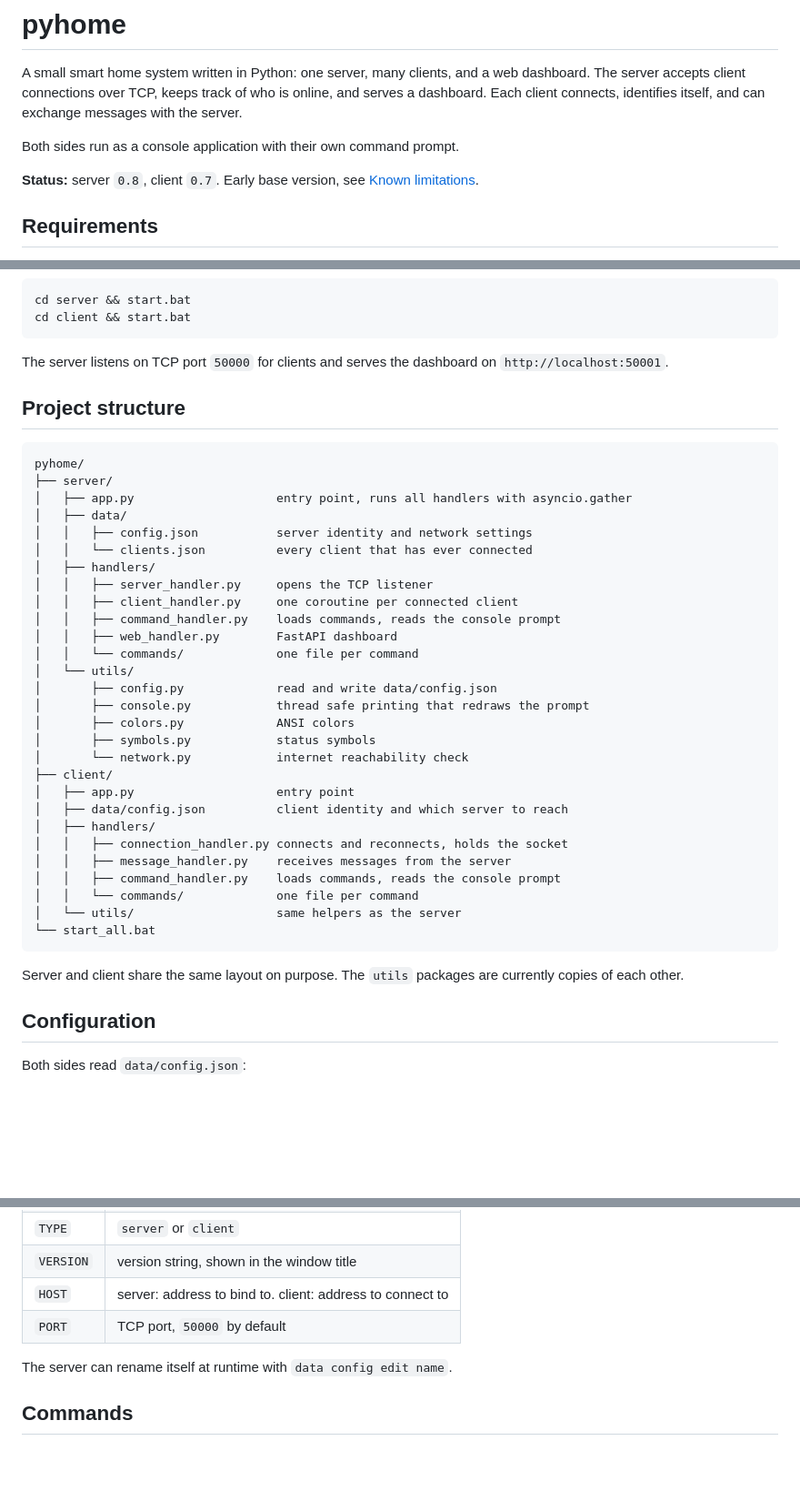
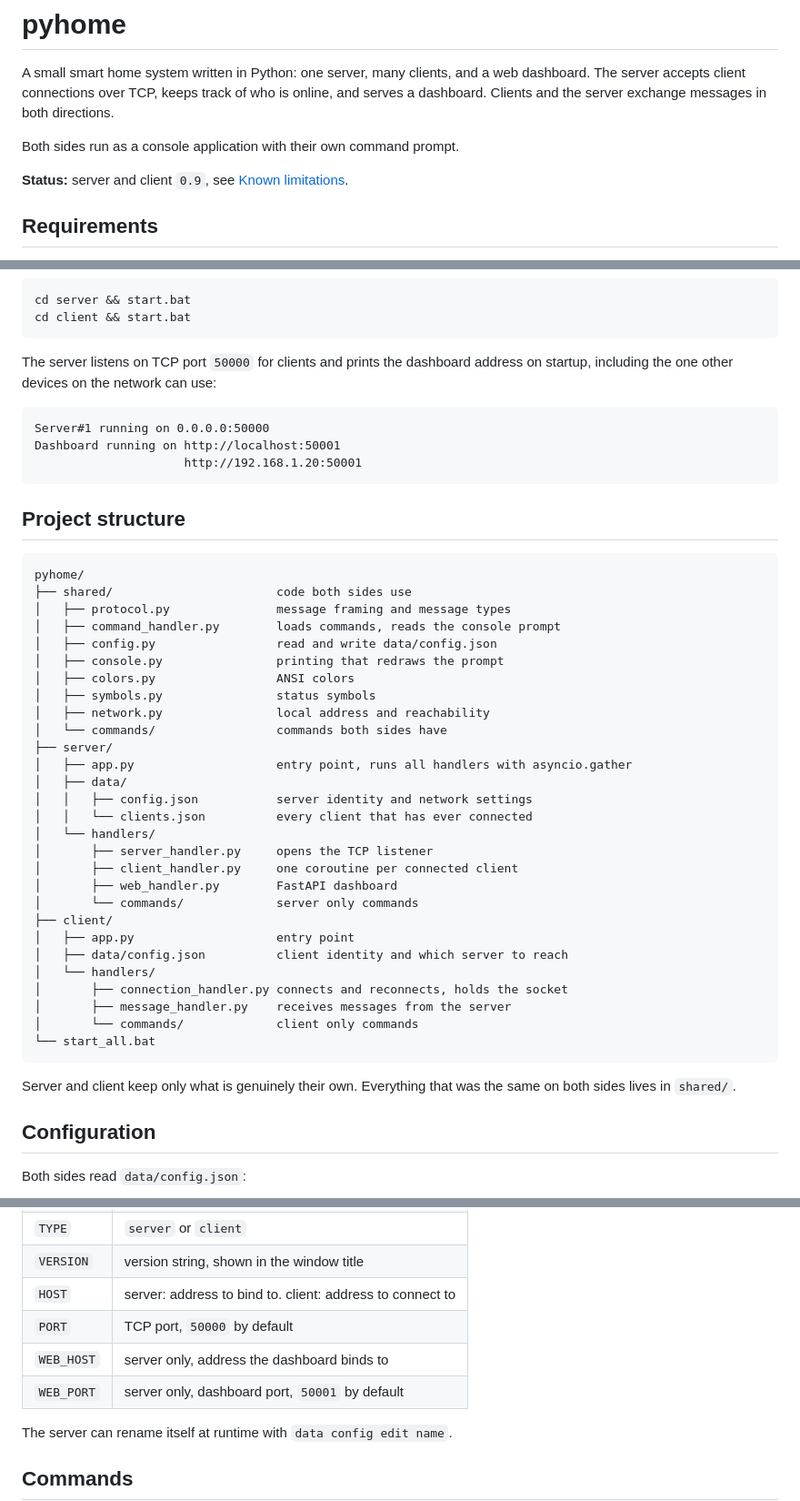
Before and after one commit to Fxdvs/pyhome, a Markdown page: README.md, 3 parts joined by grey strips. Shown at 91% size. Drawn GitHub-style; blank space fills up the shorter version.

````diff
--- a/README.md
+++ b/README.md
@@ -2,13 +2,12 @@
 
 A small smart home system written in Python: one server, many clients, and a web
 dashboard. The server accepts client connections over TCP, keeps track of who is
-online, and serves a dashboard. Each client connects, identifies itself, and can
-exchange messages with the server.
+online, and serves a dashboard. Clients and the server exchange messages in both
+directions.
 
 Both sides run as a console application with their own command prompt.
 
-**Status:** server `0.8`, client `0.7`. Early base version, see
-[Known limitations](#known-limitations).
+**Status:** server and client `0.9`, see [Known limitations](#known-limitations).
 
 ## Requirements
 
@@ -34,44 +33,50 @@ cd server && start.bat
 cd client && start.bat
 ```
 
-The server listens on TCP port `50000` for clients and serves the dashboard on
-`http://localhost:50001`.
+The server listens on TCP port `50000` for clients and prints the dashboard
+address on startup, including the one other devices on the network can use:
+
+```
+Server#1 running on 0.0.0.0:50000
+Dashboard running on http://localhost:50001
+                     http://192.168.1.20:50001
+```
 
 ## Project structure
 
 ```
 pyhome/
+├── shared/                       code both sides use
+│   ├── protocol.py               message framing and message types
+│   ├── command_handler.py        loads commands, reads the console prompt
+│   ├── config.py                 read and write data/config.json
+│   ├── console.py                printing that redraws the prompt
+│   ├── colors.py                 ANSI colors
+│   ├── symbols.py                status symbols
+│   ├── network.py                local address and reachability
+│   └── commands/                 commands both sides have
 ├── server/
 │   ├── app.py                    entry point, runs all handlers with asyncio.gather
 │   ├── data/
 │   │   ├── config.json           server identity and network settings
 │   │   └── clients.json          every client that has ever connected
-│   ├── handlers/
-│   │   ├── server_handler.py     opens the TCP listener
-│   │   ├── client_handler.py     one coroutine per connected client
-│   │   ├── command_handler.py    loads commands, reads the console prompt
-│   │   ├── web_handler.py        FastAPI dashboard
-│   │   └── commands/             one file per command
-│   └── utils/
-│       ├── config.py             read and write data/config.json
-│       ├── console.py            thread safe printing that redraws the prompt
-│       ├── colors.py             ANSI colors
-│       ├── symbols.py            status symbols
-│       └── network.py            internet reachability check
+│   └── handlers/
+│       ├── server_handler.py     opens the TCP listener
+│       ├── client_handler.py     one coroutine per connected client
+│       ├── web_handler.py        FastAPI dashboard
+│       └── commands/             server only commands
 ├── client/
 │   ├── app.py                    entry point
 │   ├── data/config.json          client identity and which server to reach
-│   ├── handlers/
-│   │   ├── connection_handler.py connects and reconnects, holds the socket
-│   │   ├── message_handler.py    receives messages from the server
-│   │   ├── command_handler.py    loads commands, reads the console prompt
-│   │   └── commands/             one file per command
-│   └── utils/                    same helpers as the server
+│   └── handlers/
+│       ├── connection_handler.py connects and reconnects, holds the socket
+│       ├── message_handler.py    receives messages from the server
+│       └── commands/             client only commands
 └── start_all.bat
 ```
 
-Server and client share the same layout on purpose. The `utils` packages are
-currently copies of each other.
+Server and client keep only what is genuinely their own. Everything that was the
+same on both sides lives in `shared/`.
 
 ## Configuration
 
@@ -85,6 +90,8 @@ Both sides read `data/config.json`:
 | `VERSION` | version string, shown in the window title |
 | `HOST` | server: address to bind to. client: address to connect to |
 | `PORT` | TCP port, `50000` by default |
+| `WEB_HOST` | server only, address the dashboard binds to |
+| `WEB_PORT` | server only, dashboard port, `50001` by default |
 
 The server can rename itself at runtime with `data config edit name`.
 
````
Also changed, not shown: other parts of README.md (+36 -19 lines).
